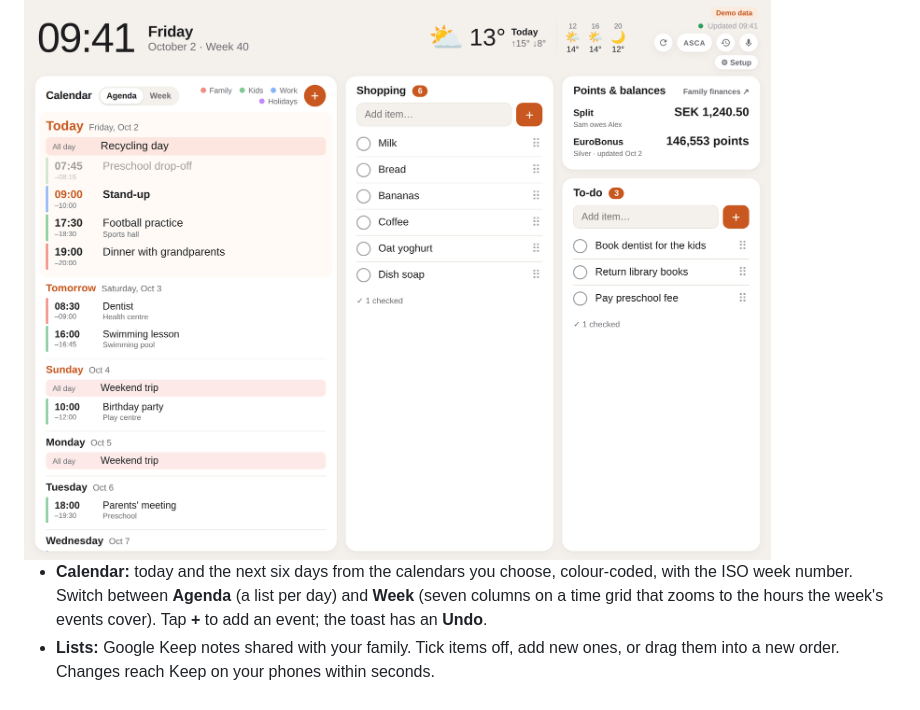
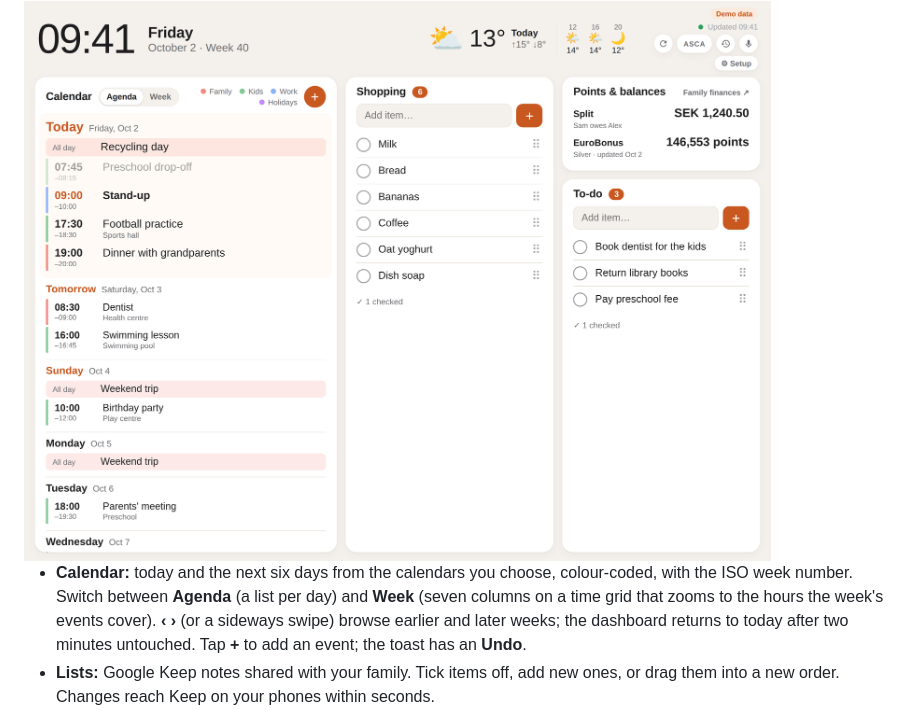
Before and after one commit to carlstrombeck/family-dashboard-public, a Markdown page: README.md, the part around the change. Drawn GitHub-style.

Commit message:
README: browsing weeks in the calendar
Co-Authored-By: Claude Opus 5.5 <noreply@anthropic.com>
Claude-Session: https://claude.ai/code/session_01QJ4iZgaScrqhyULyuUAvhL

```diff
--- a/README.md
+++ b/README.md
@@ -7,7 +7,7 @@ An always-on kitchen dashboard for an iPad: the family's week from Google Calend
   <img alt="The dashboard on an iPad in landscape, with demo data" src="docs/screenshot.png">
 </picture>
 
-- **Calendar:** today and the next six days from the calendars you choose, colour-coded, with the ISO week number. Switch between **Agenda** (a list per day) and **Week** (seven columns on a time grid that zooms to the hours the week's events cover). Tap **+** to add an event; the toast has an **Undo**.
+- **Calendar:** today and the next six days from the calendars you choose, colour-coded, with the ISO week number. Switch between **Agenda** (a list per day) and **Week** (seven columns on a time grid that zooms to the hours the week's events cover). **‹ ›** (or a sideways swipe) browse earlier and later weeks; the dashboard returns to today after two minutes untouched. Tap **+** to add an event; the toast has an **Undo**.
 - **Lists:** Google Keep notes shared with your family. Tick items off, add new ones, or drag them into a new order. Changes reach Keep on your phones within seconds.
 - **Voice:** tap the mic, or switch on hands-free and start with the wake word. It adds list items, calendar events and shared expenses, shows the weather, answers questions ("hur gör man pannkakor?") in a card, and reads its answer aloud. "Ångra" undoes the last command, and a log shows the last 50.
 - **Weather** in the header, and **points & balances**: EuroBonus points from SAS's emails, and who owes whom in Split, a companion cost-sharing app (optional).
```
